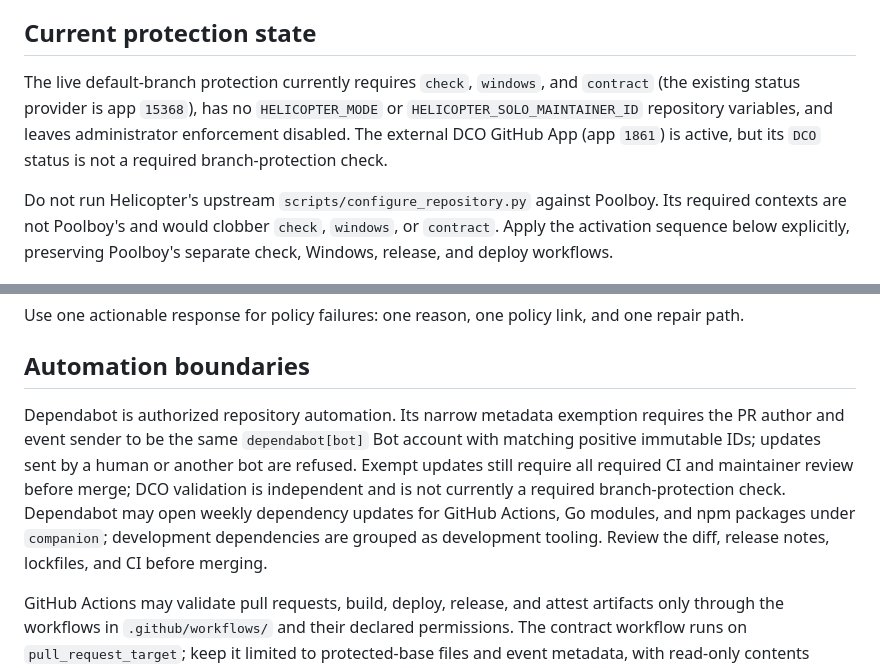
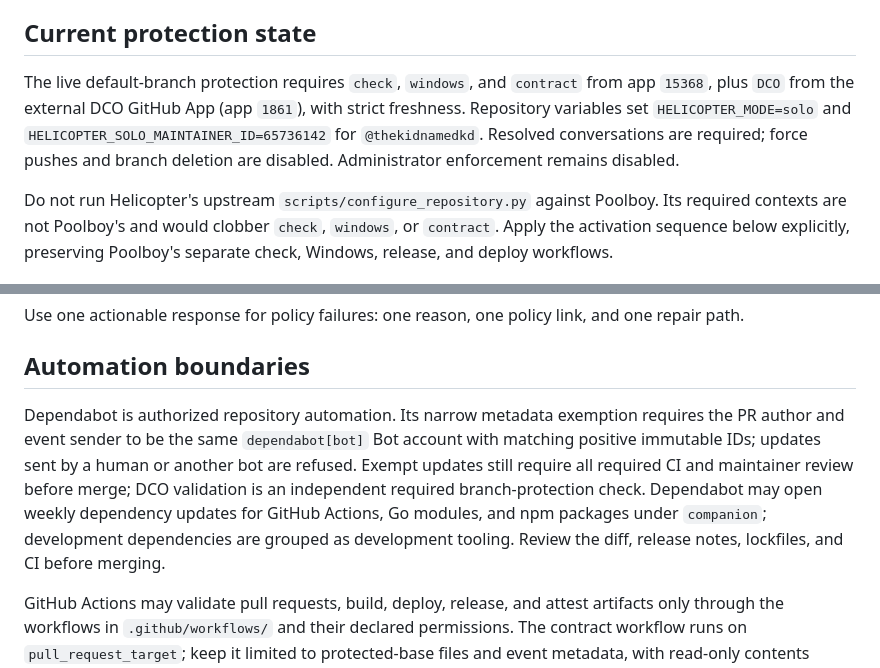
Before and after one commit to grosspoetrysystems/poolboy, a Markdown page: MAINTAINERS.md, 2 parts joined by grey strips. GitHub-like rendering.

Commit message:
docs: record active Helicopter policy enforcement
Signed-off-by: Kevin Davis <whomst@kevind.xyz>

```diff
--- a/MAINTAINERS.md
+++ b/MAINTAINERS.md
@@ -4,7 +4,7 @@ Poolboy's files express policy; GitHub settings enforce required CI and automati
 
 ## Current protection state
 
-The live default-branch protection currently requires `check`, `windows`, and `contract` (the existing status provider is app `15368`), has no `HELICOPTER_MODE` or `HELICOPTER_SOLO_MAINTAINER_ID` repository variables, and leaves administrator enforcement disabled. The external DCO GitHub App (app `1861`) is active, but its `DCO` status is not a required branch-protection check.
+The live default-branch protection requires `check`, `windows`, and `contract` from app `15368`, plus `DCO` from the external DCO GitHub App (app `1861`), with strict freshness. Repository variables set `HELICOPTER_MODE=solo` and `HELICOPTER_SOLO_MAINTAINER_ID=65736142` for `@thekidnamedkd`. Resolved conversations are required; force pushes and branch deletion are disabled. Administrator enforcement remains disabled.
 
 Do not run Helicopter's upstream `scripts/configure_repository.py` against Poolboy. Its required contexts are not Poolboy's and would clobber `check`, `windows`, or `contract`. Apply the activation sequence below explicitly, preserving Poolboy's separate check, Windows, release, and deploy workflows.
 
@@ -41,7 +41,7 @@ Use one actionable response for policy failures: one reason, one policy link, an
 
 ## Automation boundaries
 
-Dependabot is authorized repository automation. Its narrow metadata exemption requires the PR author and event sender to be the same `dependabot[bot]` Bot account with matching positive immutable IDs; updates sent by a human or another bot are refused. Exempt updates still require all required CI and maintainer review before merge; DCO validation is independent and is not currently a required branch-protection check. Dependabot may open weekly dependency updates for GitHub Actions, Go modules, and npm packages under `companion`; development dependencies are grouped as development tooling. Review the diff, release notes, lockfiles, and CI before merging.
+Dependabot is authorized repository automation. Its narrow metadata exemption requires the PR author and event sender to be the same `dependabot[bot]` Bot account with matching positive immutable IDs; updates sent by a human or another bot are refused. Exempt updates still require all required CI and maintainer review before merge; DCO validation is an independent required branch-protection check. Dependabot may open weekly dependency updates for GitHub Actions, Go modules, and npm packages under `companion`; development dependencies are grouped as development tooling. Review the diff, release notes, lockfiles, and CI before merging.
 
 GitHub Actions may validate pull requests, build, deploy, release, and attest artifacts only through the workflows in `.github/workflows/` and their declared permissions. The contract workflow runs on `pull_request_target`; keep it limited to protected-base files and event metadata, with read-only contents permission and no checkout or execution of contributor code. Build and test jobs remain separate `pull_request` jobs.
 
```
Also changed, not shown: CONTRIBUTING.md (+1 -1 lines).
